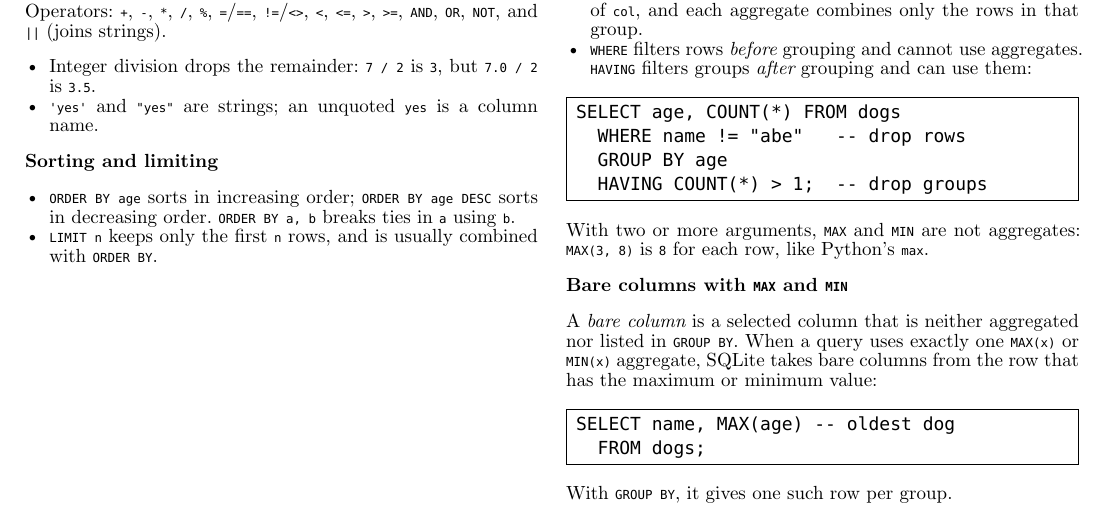
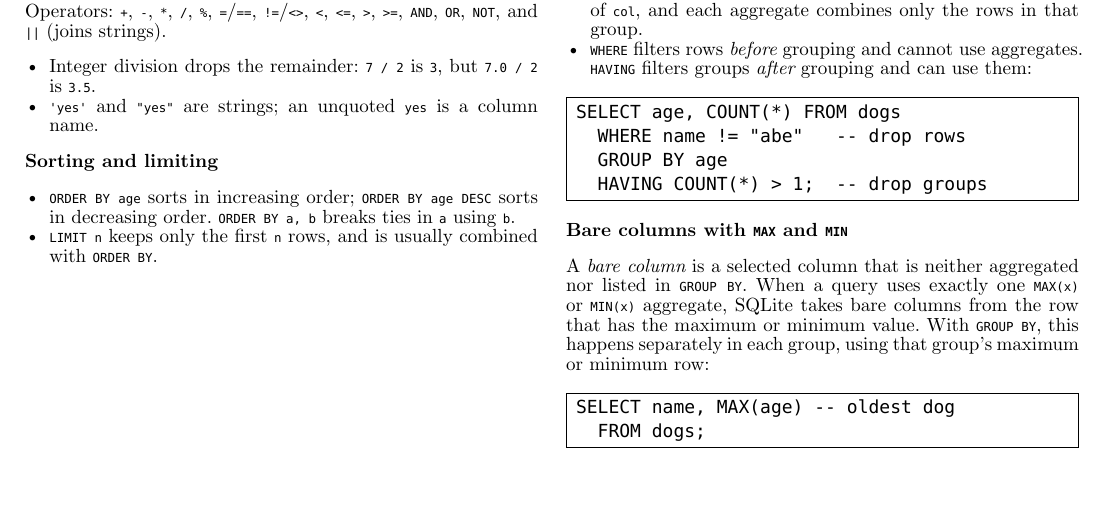
Before and after one commit to Cal-CS-61A-Staff/tutoring, a Typst document (week_15/main.typ, which reads questions/sql/reference/question.typ): part of page 2 of 13, cut so that both start at the same text. Compiled offline with Typst 0.15.

Commit message:
rewording

````diff
--- a/questions/sql/reference/question.typ
+++ b/questions/sql/reference/question.typ
@@ -104,21 +104,17 @@
       HAVING COUNT(*) > 1;  -- drop groups
     ```
 
-    With two or more arguments, `MAX` and `MIN` are not aggregates:
-    `MAX(3, 8)` is `8` for each row, like Python's `max`.
-
     *Bare columns with `MAX` and `MIN`*
 
     A _bare column_ is a selected column that is neither aggregated nor
     listed in `GROUP BY`. When a query uses exactly one `MAX(x)` or `MIN(x)`
     aggregate, SQLite takes bare columns from the row that has the maximum
-    or minimum value:
+    or minimum value. With `GROUP BY`, this happens separately in each
+    group, using that group's maximum or minimum row:
 
     ```text
     SELECT name, MAX(age) -- oldest dog
       FROM dogs;
     ```
-
-    With `GROUP BY`, it gives one such row per group.
   ],
 )
````
Also changed, not shown: week_15/main-sol.pdf, week_15/main.pdf.
